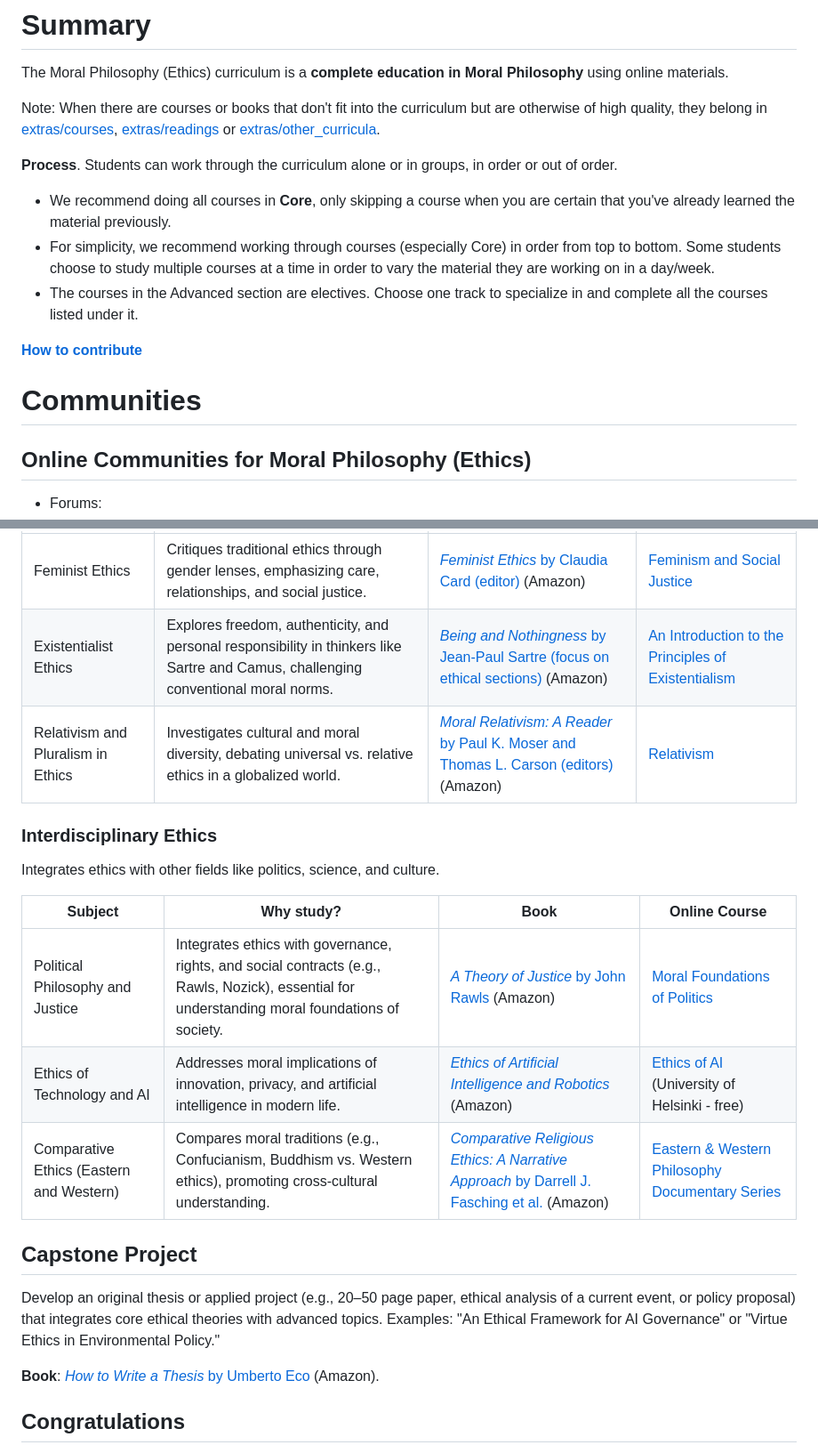
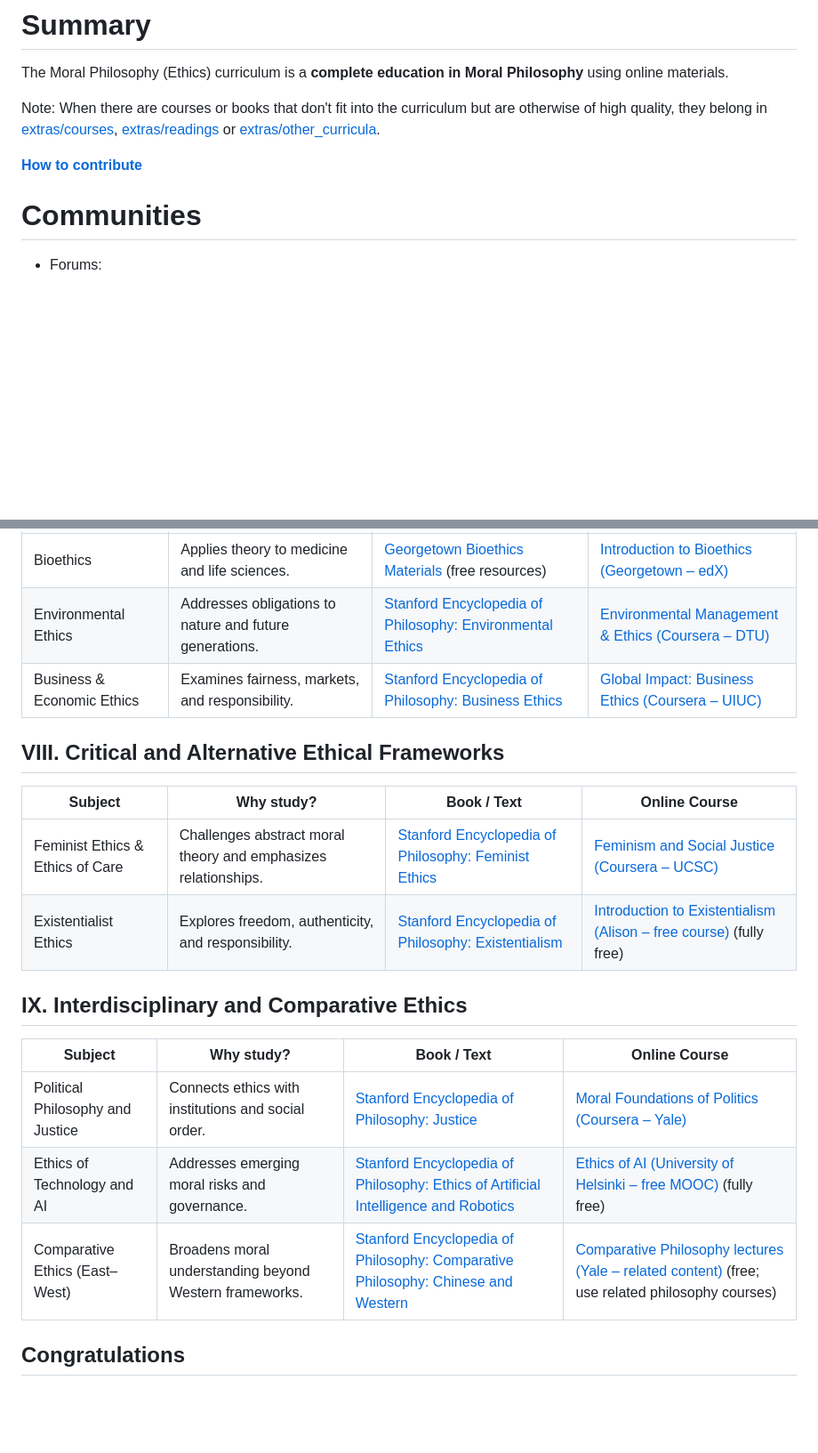
Before and after one commit to hocbigg/moral-philosophy, a Markdown page: README.md, 2 parts joined by grey strips. Shown at 89% size. Rendered like a GitHub page; blank space fills up the shorter version.

```diff
--- a/README.md
+++ b/README.md
@@ -25,17 +25,10 @@ The Moral Philosophy (Ethics) curriculum is a **complete education in Moral Phil
 Note: When there are courses or books that don't fit into the curriculum but are otherwise of high quality,
 they belong in [extras/courses](extras/courses.md), [extras/readings](extras/readings.md) or [extras/other_curricula](extras/other_curricula.md).
 
-**Process**. Students can work through the curriculum alone or in groups, in order or out of order.
-
-- We recommend doing all courses in **Core**, only skipping a course when you are certain that you've already learned the material previously.
-- For simplicity, we recommend working through courses (especially Core) in order from top to bottom. Some students choose to study multiple courses at a time in order to vary the material they are working on in a day/week.
-- The courses in the Advanced section are electives. Choose one track to specialize in and complete all the courses listed under it.
 
 **[How to contribute](/CONTRIBUTING.html)**
 
 # Communities
-
-## Online Communities for Moral Philosophy (Ethics)
 
 - Forums:
   - [The Philosophy Forum](https://thephilosophyforum.com/)
@@ -90,23 +137,22 @@ Deepens theoretical analysis and critiques of moral systems.
 | --- | --- | --- | --- |
-| Feminist Ethics | Critiques traditional ethics through gender lenses, emphasizing care, relationships, and social justice. | [*Feminist Ethics* by Claudia Card (editor)](https://philpapers.org/rec/CARFE) (Amazon) | [Feminism and Social Justice](https://www.coursera.org/learn/feminism-social-justice) |
-| Existentialist Ethics | Explores freedom, authenticity, and personal responsibility in thinkers like Sartre and Camus, challenging conventional moral norms. | [*Being and Nothingness* by Jean-Paul Sartre (focus on ethical sections)](https://www.amazon.com/Being-Nothingness-Jean-Paul-Sartre/dp/0671867806) (Amazon) | [An Introduction to the Principles of Existentialism](https://alison.com/course/an-introduction-to-the-principles-of-existentialism) |
-| Relativism and Pluralism in Ethics | Investigates cultural and moral diversity, debating universal vs. relative ethics in a globalized world. | [*Moral Relativism: A Reader* by Paul K. Moser and Thomas L. Carson (editors)](https://www.amazon.com/Moral-Relativism-Reader-Paul-Moser/dp/0195131304) (Amazon) | [Relativism](https://www.coursera.org/learn/relativism) |
+| Bioethics | Applies theory to medicine and life sciences. | [Georgetown Bioethics Materials](https://bioethics.georgetown.edu/) (free resources) | [Introduction to Bioethics (Georgetown – edX)](https://www.edx.org/learn/ethics/georgetown-university-introduction-to-bioethics) |
+| Environmental Ethics | Addresses obligations to nature and future generations. | [Stanford Encyclopedia of Philosophy: Environmental Ethics](https://plato.stanford.edu/entries/ethics-environmental/) | [Environmental Management & Ethics (Coursera – DTU)](https://www.coursera.org/learn/environmental-management-ethics) |
+| Business & Economic Ethics | Examines fairness, markets, and responsibility. | [Stanford Encyclopedia of Philosophy: Business Ethics](https://plato.stanford.edu/entries/ethics-business/) | [Global Impact: Business Ethics (Coursera – UIUC)](https://www.coursera.org/learn/business-ethics) |
 
-### Interdisciplinary Ethics
+## VIII. Critical and Alternative Ethical Frameworks
 
-Integrates ethics with other fields like politics, science, and culture.
+| Subject | Why study? | Book / Text | Online Course |
+| --- | --- | --- | --- |
+| Feminist Ethics & Ethics of Care | Challenges abstract moral theory and emphasizes relationships. | [Stanford Encyclopedia of Philosophy: Feminist Ethics](https://plato.stanford.edu/entries/feminism-ethics/) | [Feminism and Social Justice (Coursera – UCSC)](https://www.coursera.org/learn/feminism-social-justice) |
+| Existentialist Ethics | Explores freedom, authenticity, and responsibility. | [Stanford Encyclopedia of Philosophy: Existentialism](https://plato.stanford.edu/entries/existentialism/) | [Introduction to Existentialism (Alison – free course)](https://alison.com/course/an-introduction-to-the-principles-of-existentialism) (fully free) |
 
-| Subject | Why study? | Book | Online Course |
+## IX. Interdisciplinary and Comparative Ethics
+
+| Subject | Why study? | Book / Text | Online Course |
 | --- | --- | --- | --- |
-| Political Philosophy and Justice | Integrates ethics with governance, rights, and social contracts (e.g., Rawls, Nozick), essential for understanding moral foundations of society. | [*A Theory of Justice* by John Rawls](https://www.amazon.com/Theory-Justice-John-Rawls/dp/0674000781) (Amazon) | [Moral Foundations of Politics](https://www.coursera.org/learn/moral-politics) |
-| Ethics of Technology and AI | Addresses moral implications of innovation, privacy, and artificial intelligence in modern life. | [*Ethics of Artificial Intelligence and Robotics*](https://plato.stanford.edu/entries/ethics-ai/) (Amazon) | [Ethics of AI](https://ethics-of-ai.mooc.fi/) (University of Helsinki - free) |
-| Comparative Ethics (Eastern and Western) | Compares moral traditions (e.g., Confucianism, Buddhism vs. Western ethics), promoting cross-cultural understanding. | [*Comparative Religious Ethics: A Narrative Approach* by Darrell J. Fasching et al.](https://archive.org/details/comparativerelig0000fasc) (Amazon) | [Eastern & Western Philosophy Documentary Series](https://www.youtube.com/playlist?list=PLy6vjBBz_zHRalbB3YEvO7gfG6SpVcMV-) |
-
-## Capstone Project
-
-Develop an original thesis or applied project (e.g., 20–50 page paper, ethical analysis of a current event, or policy proposal) that integrates core ethical theories with advanced topics. Examples: "An Ethical Framework for AI Governance" or "Virtue Ethics in Environmental Policy."
-
-**Book**: [*How to Write a Thesis* by Umberto Eco](https://www.amazon.com/How-Write-Thesis-Umberto-Eco/dp/0262527138) (Amazon).
+| Political Philosophy and Justice | Connects ethics with institutions and social order. | [Stanford Encyclopedia of Philosophy: Justice](https://plato.stanford.edu/entries/justice/) | [Moral Foundations of Politics (Coursera – Yale)](https://www.coursera.org/learn/moral-politics) |
+| Ethics of Technology and AI | Addresses emerging moral risks and governance. | [Stanford Encyclopedia of Philosophy: Ethics of Artificial Intelligence and Robotics](https://plato.stanford.edu/entries/ethics-ai/) | [Ethics of AI (University of Helsinki – free MOOC)](https://ethics-of-ai.mooc.fi/) (fully free) |
+| Comparative Ethics (East–West) | Broadens moral understanding beyond Western frameworks. | [Stanford Encyclopedia of Philosophy: Comparative Philosophy: Chinese and Western](https://plato.stanford.edu/entries/comparphil-chiwes/) | [Comparative Philosophy lectures (Yale – related content)](https://oyc.yale.edu/) (free; use related philosophy courses) |
 
 ## Congratulations
 
```
Also changed, not shown: other parts of README.md (+76 -22 lines).
